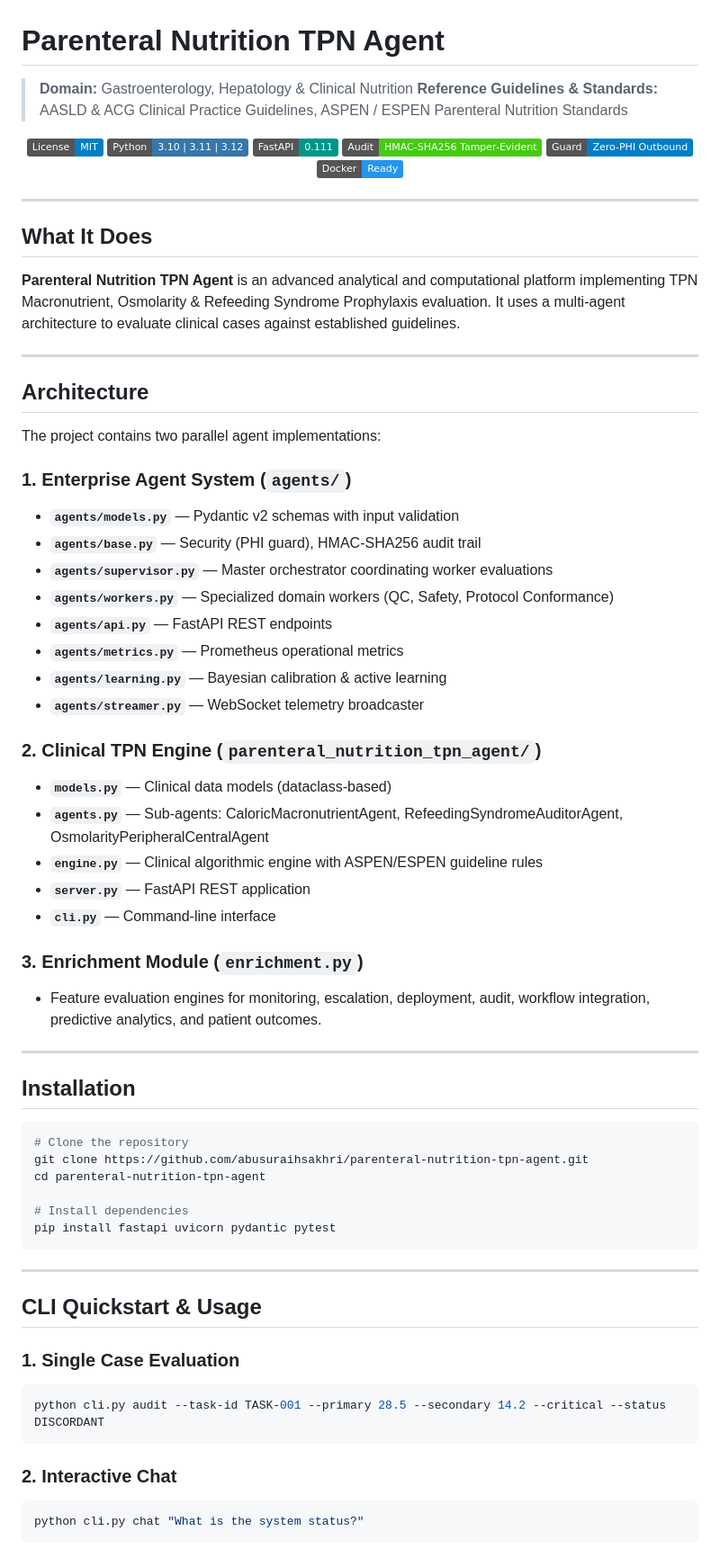
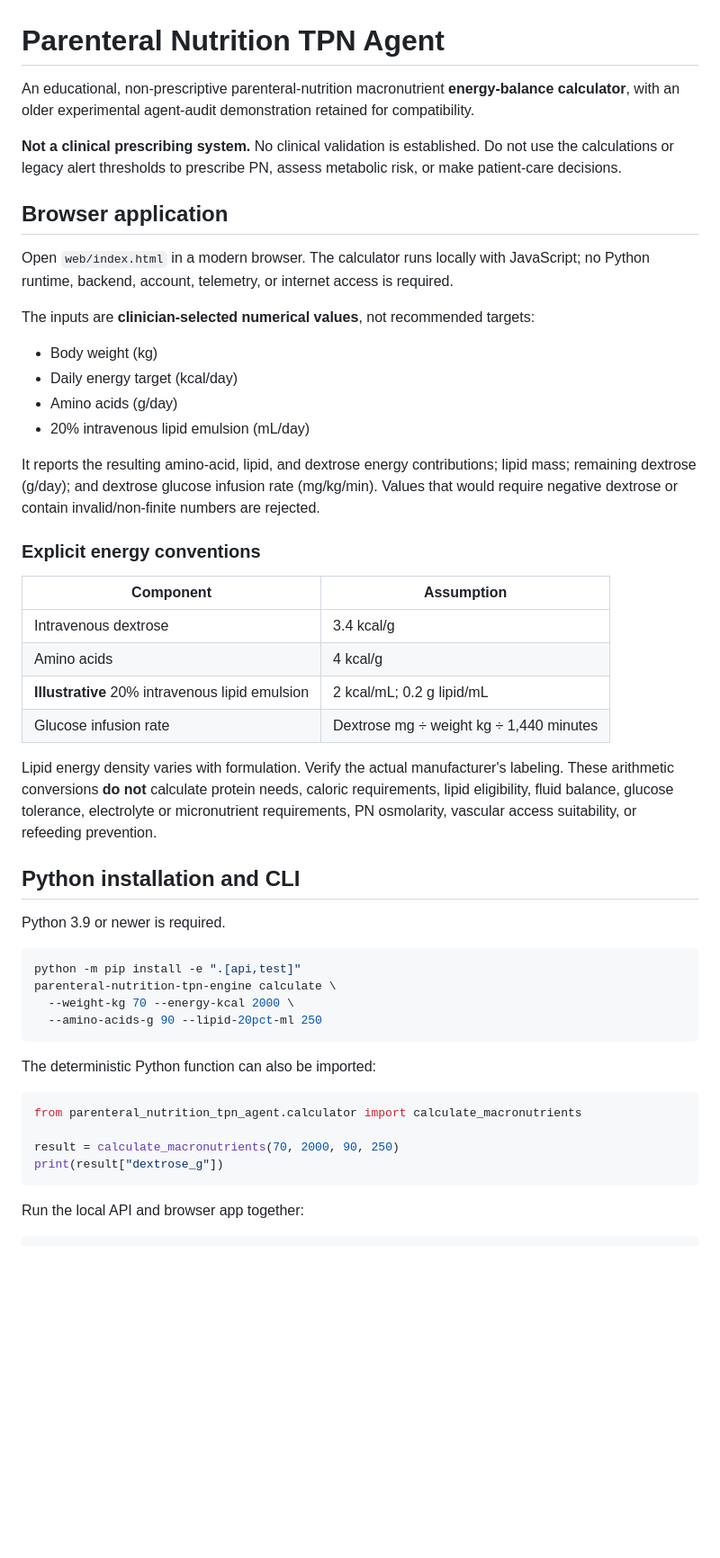
Before and after one commit to abusuraihsakhri/parenteral-nutrition-tpn-agent, a Markdown page: README.md, the part around one of its changes. Shown at 90% size. Rendered like a GitHub page; badges without logos; blank space fills up the shorter version.

Commit message:
Document actual calculator scope, legacy demonstrations, privacy and usage

````diff
--- a/README.md
+++ b/README.md
@@ -1,78 +1,52 @@
 # Parenteral Nutrition TPN Agent
 
-> **Domain:** Gastroenterology, Hepatology & Clinical Nutrition
-> **Reference Guidelines & Standards:** AASLD & ACG Clinical Practice Guidelines, ASPEN / ESPEN Parenteral Nutrition Standards
+An educational, non-prescriptive parenteral-nutrition macronutrient **energy-balance calculator**, with an older experimental agent-audit demonstration retained for compatibility.
 
-<div align="center">
+**Not a clinical prescribing system.** No clinical validation is established. Do not use the calculations or legacy alert thresholds to prescribe PN, assess metabolic risk, or make patient-care decisions.
 
-[![License: MIT](https://img.shields.io/badge/License-MIT-blue.svg)](LICENSE)
-![Python](https://img.shields.io/badge/Python-3.10%20%7C%203.11%20%7C%203.12-3776AB.svg?logo=python&logoColor=white)
-![FastAPI](https://img.shields.io/badge/FastAPI-0.111-009688.svg?logo=fastapi&logoColor=white)
-![Audit Trail](https://img.shields.io/badge/Audit-HMAC--SHA256_Tamper--Evident-brightgreen.svg)
-![Zero-PHI Guard](https://img.shields.io/badge/Guard-Zero--PHI_Outbound-blue.svg)
-![Docker](https://img.shields.io/badge/Docker-Ready-2496ED.svg?logo=docker&logoColor=white)
+## Browser application
 
-</div>
+Open `web/index.html` in a modern browser. The calculator runs locally with JavaScript; no Python runtime, backend, account, telemetry, or internet access is required.
 
----
+The inputs are **clinician-selected numerical values**, not recommended targets:
 
-## What It Does
+- Body weight (kg)
+- Daily energy target (kcal/day)
+- Amino acids (g/day)
+- 20% intravenous lipid emulsion (mL/day)
 
-**Parenteral Nutrition TPN Agent** is an advanced analytical and computational platform implementing TPN Macronutrient, Osmolarity & Refeeding Syndrome Prophylaxis evaluation. It uses a multi-agent architecture to evaluate clinical cases against established guidelines.
+It reports the resulting amino-acid, lipid, and dextrose energy contributions; lipid mass; remaining dextrose (g/day); and dextrose glucose infusion rate (mg/kg/min). Values that would require negative dextrose or contain invalid/non-finite numbers are rejected.
 
----
+### Explicit energy conventions
 
-## Architecture
+| Component | Assumption |
+|---|---|
+| Intravenous dextrose | 3.4 kcal/g |
+| Amino acids | 4 kcal/g |
+| **Illustrative** 20% intravenous lipid emulsion | 2 kcal/mL; 0.2 g lipid/mL |
+| Glucose infusion rate | Dextrose mg ÷ weight kg ÷ 1,440 minutes |
 
-The project contains two parallel agent implementations:
+Lipid energy density varies with formulation. Verify the actual manufacturer's labeling. These arithmetic conversions **do not** calculate protein needs, caloric requirements, lipid eligibility, fluid balance, glucose tolerance, electrolyte or micronutrient requirements, PN osmolarity, vascular access suitability, or refeeding prevention.
 
-### 1. Enterprise Agent System (`agents/`)
+## Python installation and CLI
 
-- **`agents/models.py`** — Pydantic v2 schemas with input validation
-- **`agents/base.py`** — Security (PHI guard), HMAC-SHA256 audit trail
-- **`agents/supervisor.py`** — Master orchestrator coordinating worker evaluations
-- **`agents/workers.py`** — Specialized domain workers (QC, Safety, Protocol Conformance)
-- **`agents/api.py`** — FastAPI REST endpoints
-- **`agents/metrics.py`** — Prometheus operational metrics
-- **`agents/learning.py`** — Bayesian calibration & active learning
-- **`agents/streamer.py`** — WebSocket telemetry broadcaster
-
-### 2. Clinical TPN Engine (`parenteral_nutrition_tpn_agent/`)
-
-- **`models.py`** — Clinical data models (dataclass-based)
-- **`agents.py`** — Sub-agents: CaloricMacronutrientAgent, RefeedingSyndromeAuditorAgent, OsmolarityPeripheralCentralAgent
-- **`engine.py`** — Clinical algorithmic engine with ASPEN/ESPEN guideline rules
-- **`server.py`** — FastAPI REST application
-- **`cli.py`** — Command-line interface
-
-### 3. Enrichment Module (`enrichment.py`)
-
-- Feature evaluation engines for monitoring, escalation, deployment, audit, workflow integration, predictive analytics, and patient outcomes.
-
----
-
-## Installation
+Python 3.9 or newer is required.
 
 ```bash
-# Clone the repository
-git clone https://github.com/abusuraihsakhri/parenteral-nutrition-tpn-agent.git
-cd parenteral-nutrition-tpn-agent
-
-# Install dependencies
-pip install fastapi uvicorn pydantic pytest
+python -m pip install -e ".[api,test]"
+parenteral-nutrition-tpn-engine calculate \
+  --weight-kg 70 --energy-kcal 2000 \
+  --amino-acids-g 90 --lipid-20pct-ml 250
 ```
 
----
+The deterministic Python function can also be imported:
 
-## CLI Quickstart & Usage
+```python
+from parenteral_nutrition_tpn_agent.calculator import calculate_macronutrients
 
-### 1. Single Case Evaluation
-```bash
-python cli.py audit --task-id TASK-001 --primary 28.5 --secondary 14.2 --critical --status DISCORDANT
+result = calculate_macronutrients(70, 2000, 90, 250)
+print(result["dextrose_g"])
 ```
 
-### 2. Interactive Chat
-```bash
-python cli.py chat "What is the system status?"
-```
+Run the local API and browser app together:
 
````
Also changed, not shown: other parts of README.md (+16 -70 lines).
